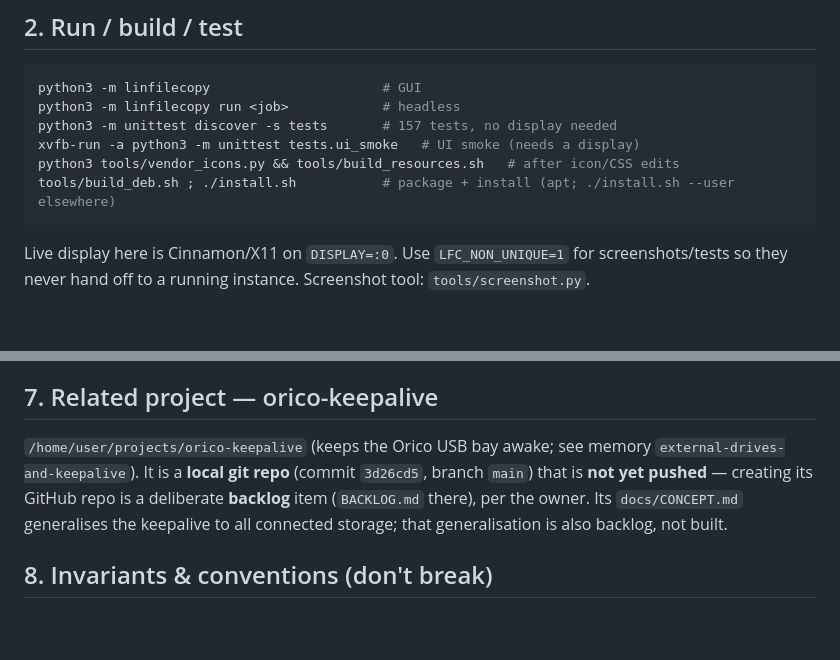
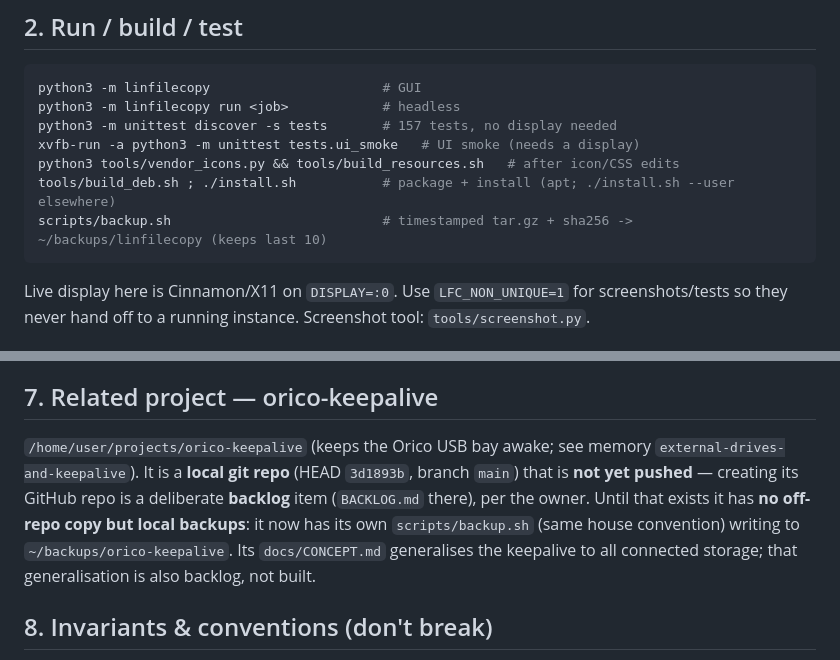
Before and after one commit to MensuraMedia/linfilecopy, a Markdown page: docs/HANDOFF.md, 2 parts joined by grey strips. Rendered like a GitHub page; blank space fills up the shorter version.

Commit message:
docs(handoff): note backup scripts and orico-keepalive local backup
- Add scripts/backup.sh to the run/build/test command list.
- Update the orico-keepalive section: it now has its own scripts/backup.sh
  (local backups to ~/backups/orico-keepalive) and remains a local, unpushed
  repo (HEAD 3d1893b) with GitHub creation still a backlog item.

Co-Authored-By: Claude Opus 4.8 <noreply@anthropic.com>

````diff
--- a/docs/HANDOFF.md
+++ b/docs/HANDOFF.md
@@ -29,6 +29,7 @@ python3 -m unittest discover -s tests       # 157 tests, no display needed
 xvfb-run -a python3 -m unittest tests.ui_smoke   # UI smoke (needs a display)
 python3 tools/vendor_icons.py && tools/build_resources.sh   # after icon/CSS edits
 tools/build_deb.sh ; ./install.sh           # package + install (apt; ./install.sh --user elsewhere)
+scripts/backup.sh                           # timestamped tar.gz + sha256 -> ~/backups/linfilecopy (keeps last 10)
 ```
 
 Live display here is Cinnamon/X11 on `DISPLAY=:0`. Use `LFC_NON_UNIQUE=1` for screenshots/tests
@@ -104,10 +105,12 @@ manifest + memory, then commit & push per the per-feature convention.
 ## 7. Related project — orico-keepalive
 
 `/home/user/projects/orico-keepalive` (keeps the Orico USB bay awake; see memory
-`external-drives-and-keepalive`). It is a **local git repo** (commit `3d26cd5`, branch `main`) that
+`external-drives-and-keepalive`). It is a **local git repo** (HEAD `3d1893b`, branch `main`) that
 is **not yet pushed** — creating its GitHub repo is a deliberate **backlog** item (`BACKLOG.md`
-there), per the owner. Its `docs/CONCEPT.md` generalises the keepalive to all connected storage;
-that generalisation is also backlog, not built.
+there), per the owner. Until that exists it has **no off-repo copy but local backups**: it now has
+its own `scripts/backup.sh` (same house convention) writing to `~/backups/orico-keepalive`. Its
+`docs/CONCEPT.md` generalises the keepalive to all connected storage; that generalisation is also
+backlog, not built.
 
 ## 8. Invariants & conventions (don't break)
 
````
Also changed, not shown: changelog.md (+1 -0 lines).
